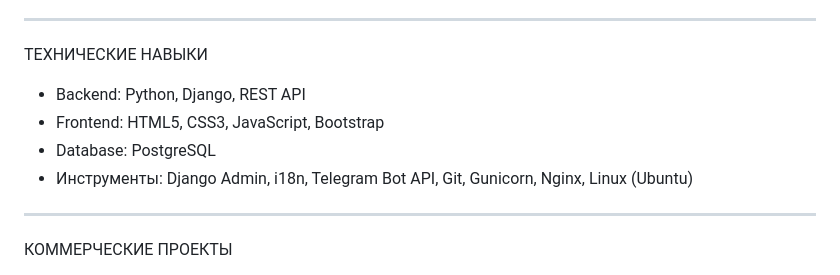
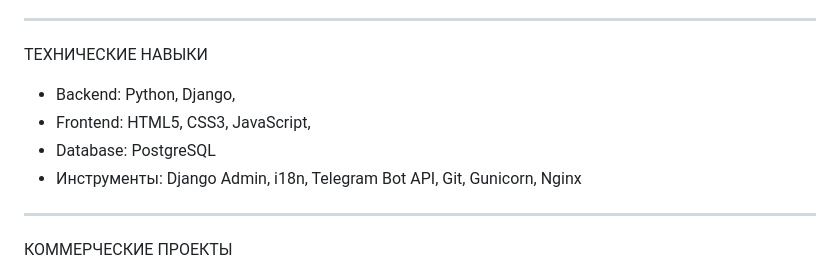
Before and after one commit to islomovshavkat142-ui/islomovshavkat142-ui, a Markdown page: README.md, the part around the change. Drawn GitHub-style.

```diff
--- a/README.md
+++ b/README.md
@@ -14,10 +14,10 @@ Junior Full-Stack Developer с практическим опытом разра
 ---
 
 ТЕХНИЧЕСКИЕ НАВЫКИ
-* Backend: Python, Django, REST API
-* Frontend: HTML5, CSS3, JavaScript, Bootstrap
+* Backend: Python, Django,
+* Frontend: HTML5, CSS3, JavaScript,
 * Database: PostgreSQL
-* Инструменты: Django Admin, i18n, Telegram Bot API, Git, Gunicorn, Nginx, Linux (Ubuntu)
+* Инструменты: Django Admin, i18n, Telegram Bot API, Git, Gunicorn, Nginx
 
 ---
 
```
